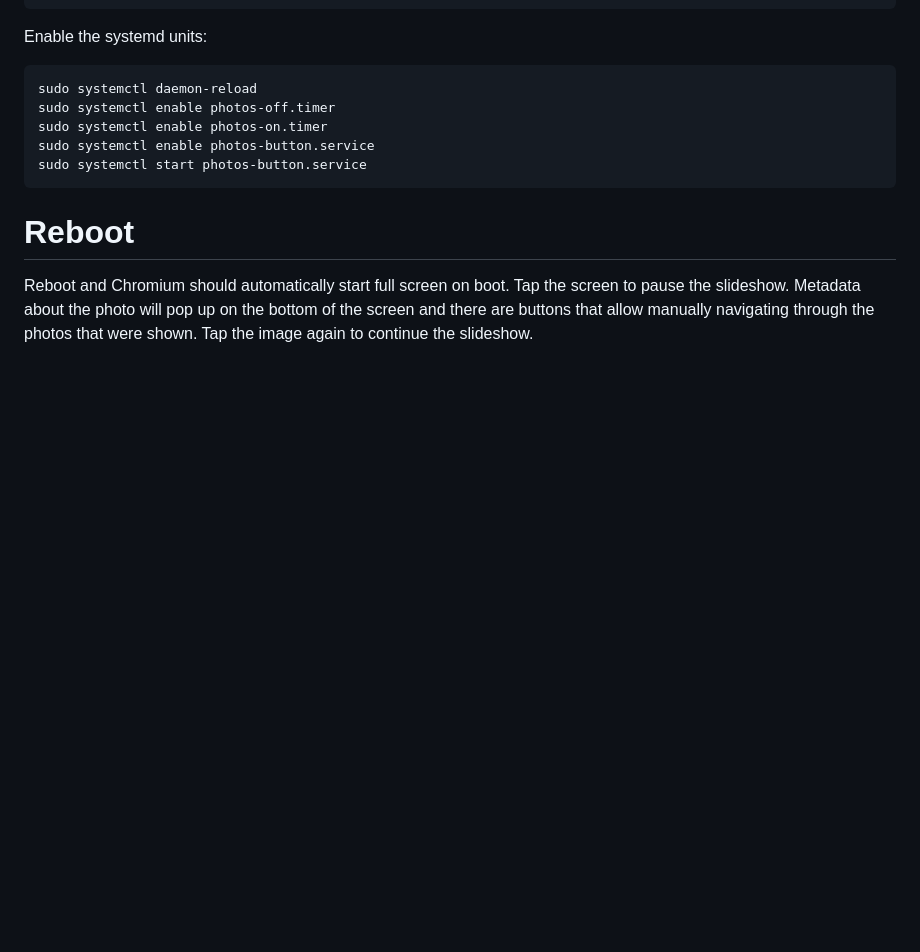
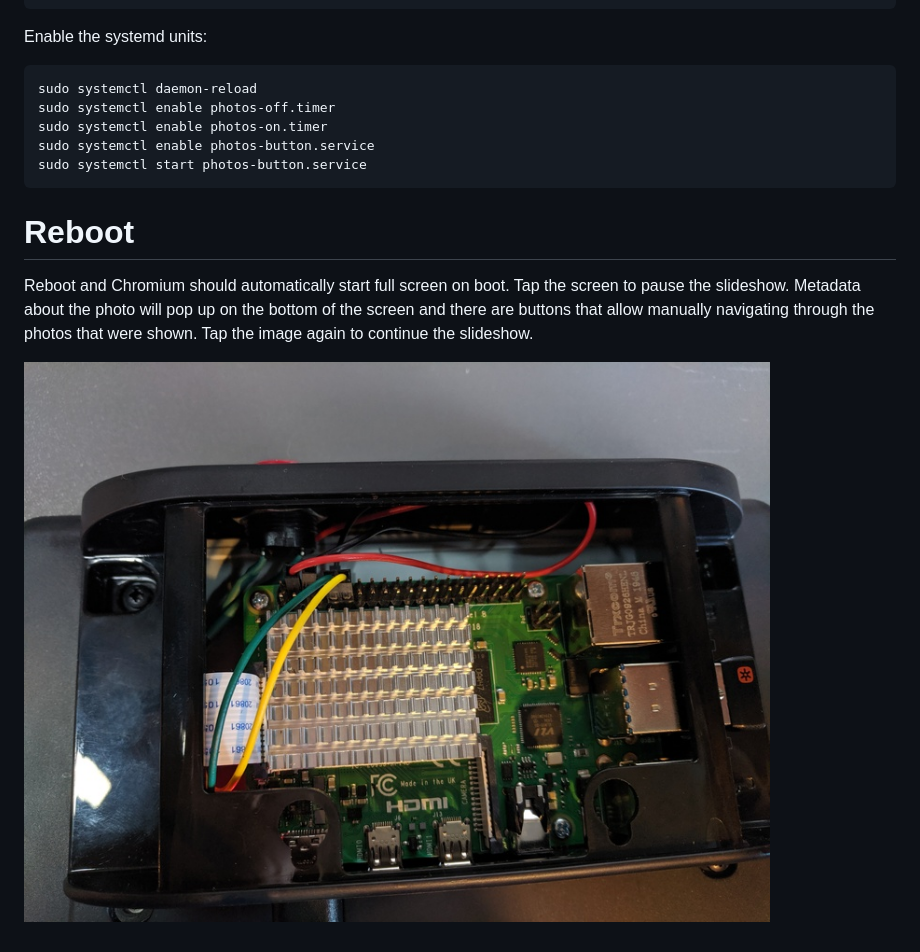
Before and after one commit to masneyb/shotwell-site-generator, a Markdown page: PHOTOFRAME.md, the part around the change. GitHub-like rendering; pictures changed too: screenshots/photoframe-back.jpg (added); blank space fills up the shorter version.

Commit message:
add photo of the back of the photo frame
Signed-off-by: Brian Masney <masneyb@onstation.org>

```diff
--- a/PHOTOFRAME.md
+++ b/PHOTOFRAME.md
@@ -221,3 +221,5 @@ Reboot and Chromium should automatically start full screen on boot. Tap the scre
 slideshow. Metadata about the photo will pop up on the bottom of the screen and there are buttons
 that allow manually navigating through the photos that were shown. Tap the image again to continue
 the slideshow.
+
+![Photo Frame Back](screenshots/photoframe-back.jpg?raw=1)
```
